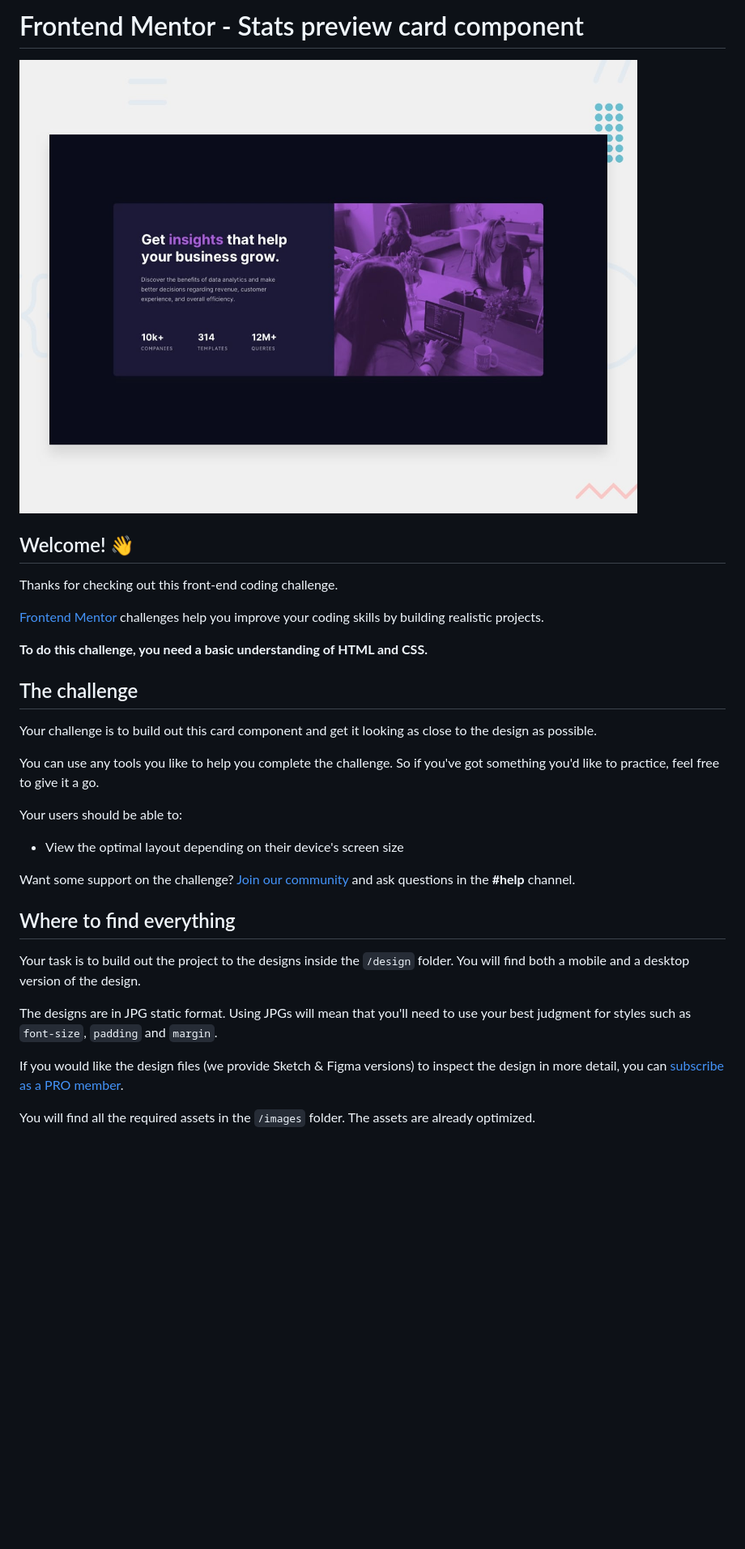
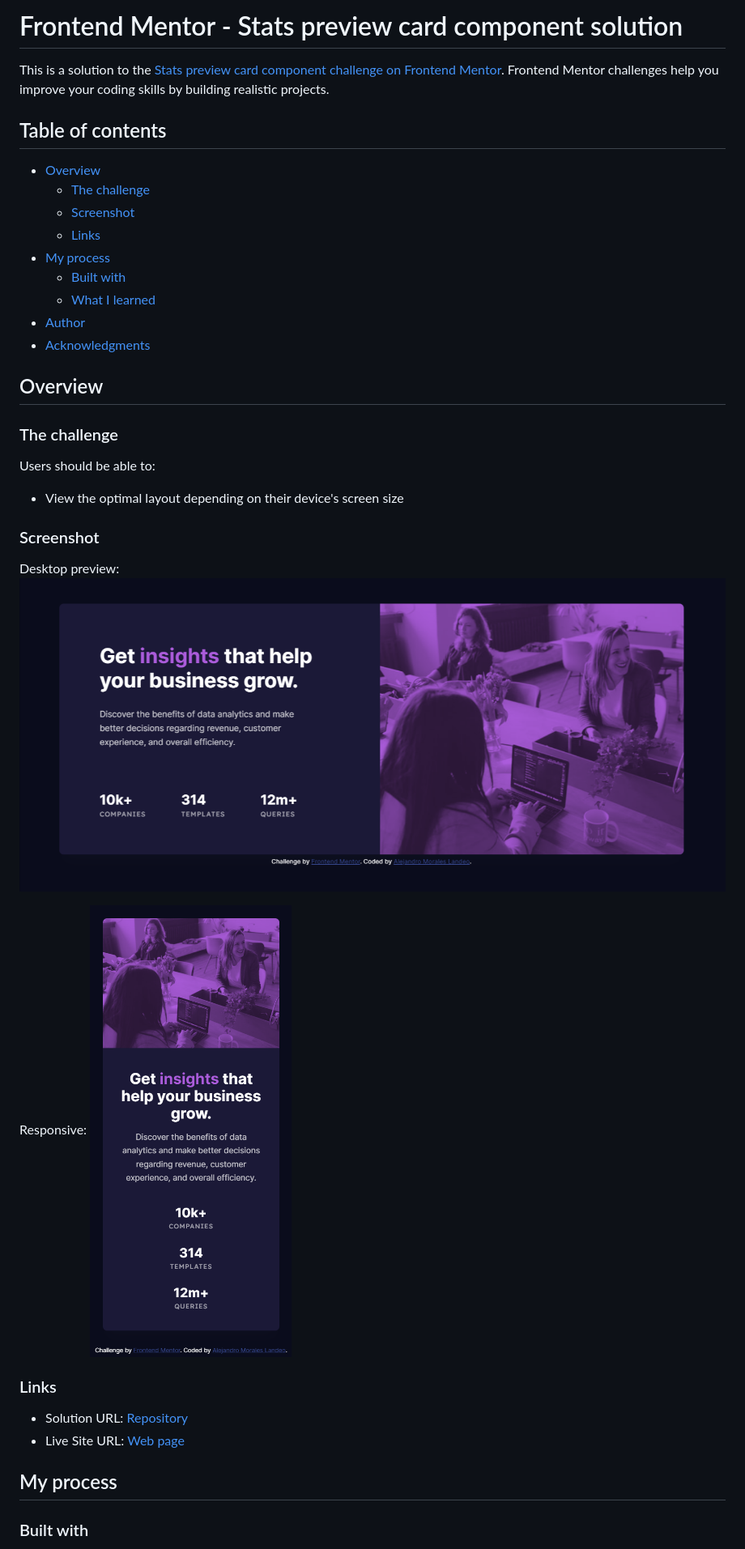
Before and after one commit to amoraleslandeo/Stats-preview-card-component, a Markdown page: README.md, the part around the change printed below. Shown: that part at 81% size. Drawn GitHub-style; pictures changed too: design/desktop.png (added), design/mobile.png (added); blank space fills up the shorter version.

```diff
--- a/README.md
+++ b/README.md
@@ -1,34 +1,41 @@
-# Frontend Mentor - Stats preview card component
+# Frontend Mentor - Stats preview card component solution
 
-![Design preview for the Stats preview card component coding challenge](./design/desktop-preview.jpg)
+This is a solution to the [Stats preview card component challenge on Frontend Mentor](https://www.frontendmentor.io/challenges/stats-preview-card-component-8JqbgoU62). Frontend Mentor challenges help you improve your coding skills by building realistic projects.
 
-## Welcome! 👋
+## Table of contents
 
-Thanks for checking out this front-end coding challenge.
+- [Overview](#overview)
+  - [The challenge](#the-challenge)
+  - [Screenshot](#screenshot)
+  - [Links](#links)
+- [My process](#my-process)
+  - [Built with](#built-with)
+  - [What I learned](#what-i-learned)
+- [Author](#author)
+- [Acknowledgments](#acknowledgments)
 
-[Frontend Mentor](https://www.frontendmentor.io) challenges help you improve your coding skills by building realistic projects.
 
-**To do this challenge, you need a basic understanding of HTML and CSS.**
+## Overview
 
-## The challenge
+### The challenge
 
-Your challenge is to build out this card component and get it looking as close to the design as possible.
-
-You can use any tools you like to help you complete the challenge. So if you've got something you'd like to practice, feel free to give it a go.
-
-Your users should be able to:
+Users should be able to:
 
 - View the optimal layout depending on their device's screen size
 
-Want some support on the challenge? [Join our community](https://www.frontendmentor.io/community) and ask questions in the **#help** channel.
+### Screenshot
+Desktop preview:
+![Desktop_preview](./design/desktop.png)
 
-## Where to find everything
+Responsive:
+![Responsive_preview](./design/mobile.png)
 
-Your task is to build out the project to the designs inside the `/design` folder. You will find both a mobile and a desktop version of the design.
+### Links
 
-The designs are in JPG static format. Using JPGs will mean that you'll need to use your best judgment for styles such as `font-size`, `padding` and `margin`.
+- Solution URL: [Repository](https://github.com/amoraleslandeo/Results-summary-component.github.io)
+- Live Site URL: [Web page](https://amoraleslandeo.github.io/Results-summary-component.github.io/)
 
-If you would like the design files (we provide Sketch & Figma versions) to inspect the design in more detail, you can [subscribe as a PRO member](https://www.frontendmentor.io/pro).
+## My process
 
-You will find all the required assets in the `/images` folder. The assets are already optimized.
+### Built with
 
```
Also changed, not shown: other parts of README.md (+17 -49 lines), 3 other files.
